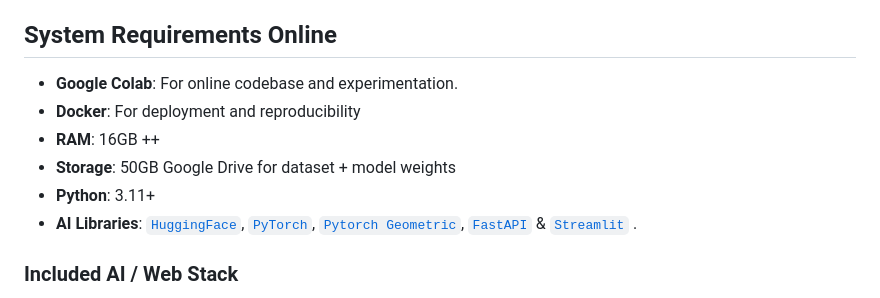
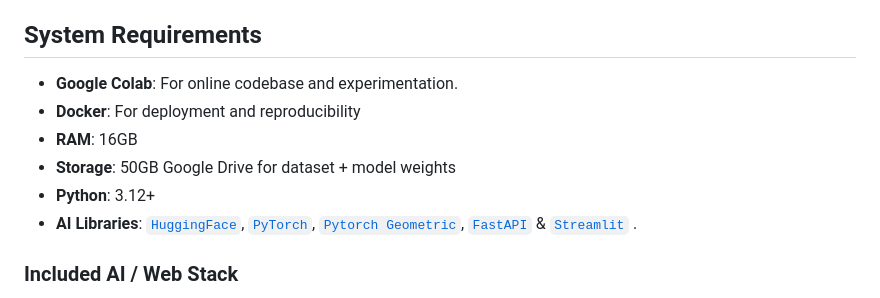
Before and after one commit to CognizeX/Bangla-NLP, a Markdown page: README.md, the part around one of its changes. Drawn GitHub-style.

```diff
--- a/README.md
+++ b/README.md
@@ -31,13 +31,13 @@
 - **Semester**: Spring 2025-2026
 - **Instructor**: [Dr. Md. Saef Ullah Miah](https://ping543f.github.io)
 
-## System Requirements Online
+## System Requirements
 
 - **Google Colab**: For online codebase and experimentation.
 - **Docker**: For deployment and reproducibility
-- **RAM**: 16GB ++
+- **RAM**: 16GB
 - **Storage**: 50GB Google Drive for dataset + model weights
-- **Python**: 3.11+
+- **Python**: 3.12+
 - **AI Libraries**: [`HuggingFace`](https://huggingface.co/transformers/), [`PyTorch`](https://pytorch.org/), [`Pytorch Geometric`](https://pytorch-geometric.readthedocs.io/en/latest/),  [`FastAPI`](https://fastapi.tiangolo.com/) & [`Streamlit`](https://streamlit.io/) .
 
 ### Included AI / Web Stack
```
Also changed, not shown: other parts of README.md (+19 -34 lines).
